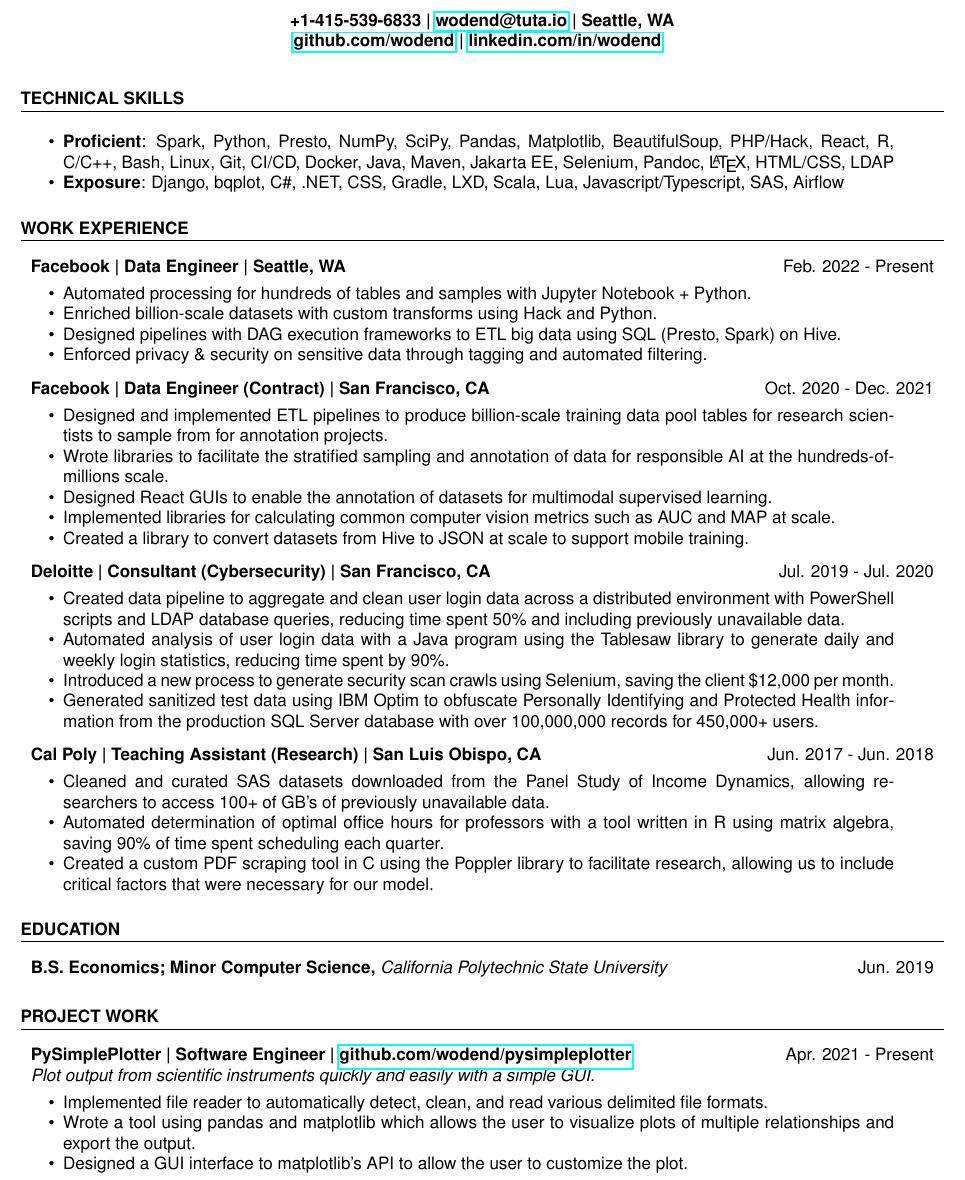
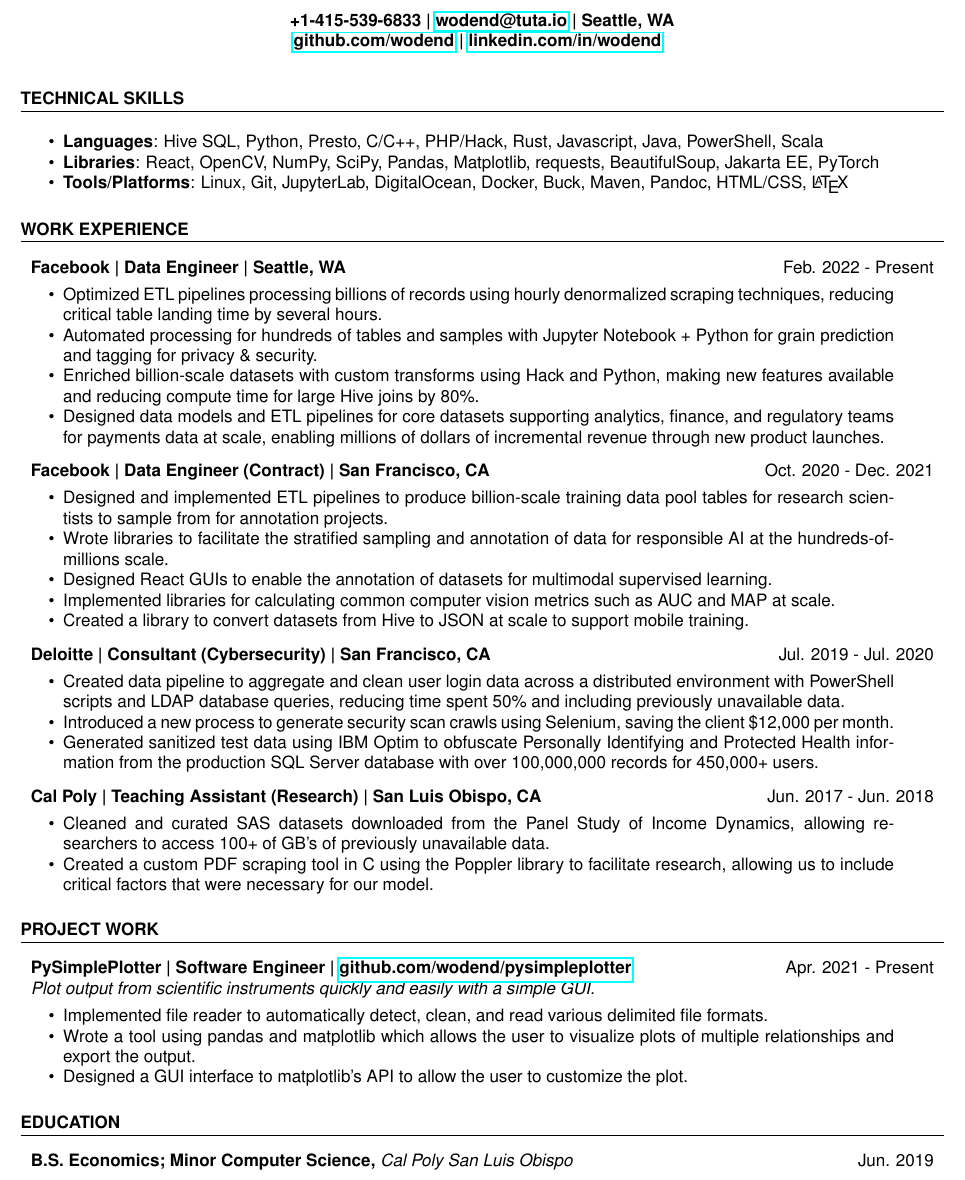
Before and after one commit to wodend/resume, a LaTeX CV (resume.tex): part of the page, cut so that both start at the same text. Compiled offline with pdfLaTeX.

Commit message:
Edits on 2022 updates

```diff
--- a/resume.tex
+++ b/resume.tex
@@ -65,9 +65,13 @@
 
   \section{TECHNICAL SKILLS}
   \beginResumeList
-  %\boldItem{Proficient}{Python, NumPy, SciPy, Pandas, multiprocessing, Matplotlib, OpenCV, requests, statsmodels, BeautifulSoup, Jupyter Notebook/Lab, R, Plotly, C/C++, Bash, Linux, Git, GitLab CI/CD, Docker, DigitalOcean, Java, Maven, Tablesaw, Jakarta EE, Selenium, Pandoc, \LaTeX, HTML, SQL, LDAP, PowerShell}
-  \boldItem{Proficient}{Spark, Python, Presto, NumPy, SciPy, Pandas, Matplotlib, BeautifulSoup, PHP/Hack, React, R, C/C++, Bash, Linux, Git, CI/CD, Docker, Java, Maven, Jakarta EE, Selenium, Pandoc, \LaTeX, HTML/CSS, LDAP}
-  \boldItem{Exposure}{Django, bqplot, C\#, .NET, CSS, Gradle, LXD, Scala, Lua, Javascript/Typescript, SAS, Airflow}
+  % \boldItem{Proficient}{Python, NumPy, SciPy, Pandas, multiprocessing, Matplotlib, OpenCV, requests, statsmodels, BeautifulSoup, Jupyter Notebook/Lab, R, Plotly, C/C++, Bash, Linux, Git, GitLab CI/CD, Docker, DigitalOcean, Java, Maven, Tablesaw, Jakarta EE, Selenium, Pandoc, \LaTeX, HTML, SQL, LDAP, PowerShell}
+  % \boldItem{Exposure}{Django, bqplot, C\#, .NET, CSS, Gradle, LXD, Scala, Lua, Javascript/Typescript, SAS, Airflow}
+  % \boldItem{Proficient}{Spark, Python, Presto, NumPy, SciPy, Pandas, Matplotlib, BeautifulSoup, PHP/Hack, React, R, C/C++, Bash, Linux, Git, CI/CD, Docker, Java, Maven, Jakarta EE, Selenium, Pandoc, \LaTeX, HTML/CSS, LDAP}
+  % \boldItem{Proficient}{Spark, Python, Presto, NumPy, SciPy, Pandas, Matplotlib, BeautifulSoup, PHP/Hack, React, R, C/C++, Bash, Linux, Git, Docker, Java, Maven, Jakarta EE, Selenium, \LaTeX}
+  \boldItem{Languages}{Hive SQL, Python, Presto, C/C++, PHP/Hack, Rust, Javascript, Java, PowerShell, Scala}
+  \boldItem{Libraries}{React, OpenCV, NumPy, SciPy, Pandas, Matplotlib, requests, BeautifulSoup, Jakarta EE, PyTorch}
+  \boldItem{Tools/Platforms}{Linux, Git, JupyterLab, DigitalOcean, Docker, Buck, Maven, Pandoc, HTML/CSS, \LaTeX}
   \resumeListEnd
 
   \section{WORK EXPERIENCE}
@@ -75,10 +79,10 @@
     {Facebook | Data Engineer | Seattle, WA}
     {Feb. 2022 - Present}
     \beginResumeList
-      \normalItem{Automated processing for hundreds of tables and samples with Jupyter Notebook + Python.}
-      \normalItem{Enriched billion-scale datasets with custom transforms using Hack and Python.}
-      \normalItem{Designed pipelines with DAG execution frameworks to ETL big data using SQL (Presto, Spark) on Hive.}
-      \normalItem{Enforced privacy \& security on sensitive data through tagging and automated filtering.}
+      \normalItem{Optimized ETL pipelines processing billions of records using hourly denormalized scraping techniques, reducing critical table landing time by several hours.}
+      \normalItem{Automated processing for hundreds of tables and samples with Jupyter Notebook + Python for grain prediction and tagging for privacy \& security.}
+      \normalItem{Enriched billion-scale datasets with custom transforms using Hack and Python, making new features available and reducing compute time for large Hive joins by 80\%.}
+      \normalItem{Designed data models and ETL pipelines for core datasets supporting analytics, finance, and regulatory teams for payments data at scale, enabling millions of dollars of incremental revenue through new product launches.}
     \resumeListEnd
 
   \experience
@@ -97,7 +101,7 @@
     {Jul. 2019 - Jul. 2020}
     \beginResumeList
       \normalItem{Created data pipeline to aggregate and clean user login data across a distributed environment with PowerShell scripts and LDAP database queries, reducing time spent 50\% and including previously unavailable data.}
-      \normalItem{Automated analysis of user login data with a Java program using the Tablesaw library to generate daily and weekly login statistics, reducing time spent by 90\%.}
+      % \normalItem{Automated analysis of user login data with a Java program using the Tablesaw library to generate daily and weekly login statistics, reducing time spent by 90\%.}
       \normalItem{Introduced a new process to generate security scan crawls using Selenium, saving the client \$12,000 per month.}
       \normalItem{Generated sanitized test data using IBM Optim to obfuscate Personally Identifying and Protected Health information from the production SQL Server database with over 100,000,000 records for 450,000+ users.}
     \resumeListEnd
@@ -116,17 +120,26 @@
     {Jun. 2017 - Jun. 2018}
     \beginResumeList
       \normalItem{Cleaned and curated SAS datasets downloaded from the Panel Study of Income Dynamics, allowing researchers to access 100+ of GB's of previously unavailable data.}
-      \normalItem{Automated determination of optimal office hours for professors with a tool written in R using matrix algebra, saving 90\% of time spent scheduling each quarter.}
+      % \normalItem{Automated determination of optimal office hours for professors with a tool written in R using matrix algebra, saving 90\% of time spent scheduling each quarter.}
       \normalItem{Created a custom PDF scraping tool in C using the Poppler library to facilitate research, allowing us to include critical factors that were necessary for our model.}
+    \resumeListEnd
+
+\section{PROJECT WORK}
+  \project
+    {PySimplePlotter | Software Engineer | \href{https://github.com/wodend/pysimpleplotter}{github.com/wodend/pysimpleplotter}}
+    {Apr. 2021 - Present}
+    {Plot output from scientific instruments quickly and easily with a simple GUI.}
+    \beginResumeList
+      \normalItem{Implemented file reader to automatically detect, clean, and read various delimited file formats.}
+      \normalItem{Wrote a tool using pandas and matplotlib which allows the user to visualize plots of multiple relationships and export the output.}
+      \normalItem{Designed a GUI interface to matplotlib's API to allow the user to customize the plot.}
     \resumeListEnd
 
 \section{EDUCATION}
   \education
     {B.S. Economics; Minor Computer Science}
-    {California Polytechnic State University}
+    {Cal Poly San Luis Obispo}
     {Jun. 2019}
-
-\section{PROJECT WORK}
 
   %\project
   %  {Home Lab | DevOps Engineer | \href{https://github.com/wodend/cloudflare-ddns}{github.com/wodend/cloudflare-ddns}}
@@ -139,16 +152,6 @@
   %    \normalItem{Managed subnet with DDWRT router using dnsmasq for local DNS, and DNS filtering.}
   %    \normalItem{Operated physical Debian and Gentoo Linux infrastructure for hosting dockerized applications.}
   %  \resumeListEnd
-
-  \project
-    {PySimplePlotter | Software Engineer | \href{https://github.com/wodend/pysimpleplotter}{github.com/wodend/pysimpleplotter}}
-    {Apr. 2021 - Present}
-    {Plot output from scientific instruments quickly and easily with a simple GUI.}
-    \beginResumeList
-      \normalItem{Implemented file reader to automatically detect, clean, and read various delimited file formats.}
-      \normalItem{Wrote a tool using pandas and matplotlib which allows the user to visualize plots of multiple relationships and export the output.}
-      \normalItem{Designed a GUI interface to matplotlib's API to allow the user to customize the plot.}
-    \resumeListEnd
 
   %\project
   %  {Differentials by Location | Data Engineer | \href{https://github.com/wodend/hotel-scraper}{github.com/wodend/hotel-scraper}}
```
Also changed, not shown: resume-preview.png, resume.pdf.
